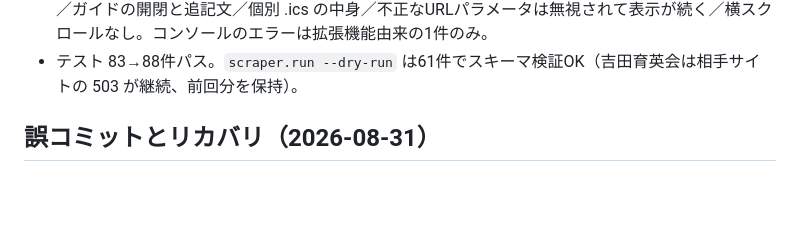
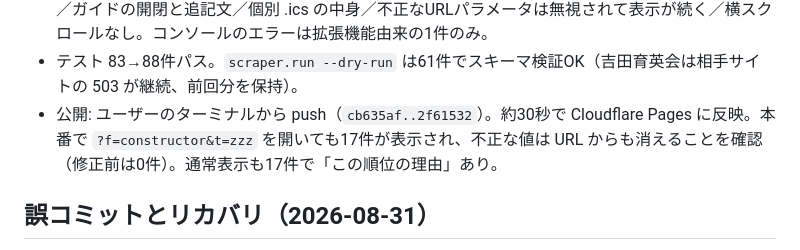
Before and after one commit to ozwk2960-cloud/kisoko-scholarships, a Markdown page: DEVLOG.md, the part around the change. Rendered like a GitHub page; blank space fills up the shorter version.

Commit message:
docs: 最終確認の修正の公開と本番確認を開発ログに追記
Co-Authored-By: Claude Fable 5.2 <noreply@anthropic.com>

```diff
--- a/DEVLOG.md
+++ b/DEVLOG.md
@@ -527,6 +527,7 @@ push / PR（人間の変更） → ci（pytest + スキーマ検証）。ただ
 - **リファクタリング**: `slashDate` を削除して `fmtDate` に一本化（テストの抽出範囲に日付ユーティリティを追加）／`paramsToState` の選択肢の直書き配列を既存の表の参照に。
 - **ブラウザチェック**（ローカル配信・Chrome・幅500px）: 初期17件・収録61件／並び替え3種と理由の文面／「隠す」オフで61件、最後は終了済みの文面／学内推薦ありで4件・KOAN欄が開く／学部で3件＋未確認10件の切り替え表示／フリーワード「東南アジア」1件／リセットでURLが空に戻る／ガイドの開閉と追記文／個別 .ics の中身／不正なURLパラメータは無視されて表示が続く／横スクロールなし。コンソールのエラーは拡張機能由来の1件のみ。
 - テスト 83→88件パス。`scraper.run --dry-run` は61件でスキーマ検証OK（吉田育英会は相手サイトの 503 が継続、前回分を保持）。
+- 公開: ユーザーのターミナルから push（`cb635af..2f61532`）。約30秒で Cloudflare Pages に反映。本番で `?f=constructor&t=zzz` を開いても17件が表示され、不正な値は URL からも消えることを確認（修正前は0件）。通常表示も17件で「この順位の理由」あり。
 
 ## 誤コミットとリカバリ（2026-08-31）
 
```
